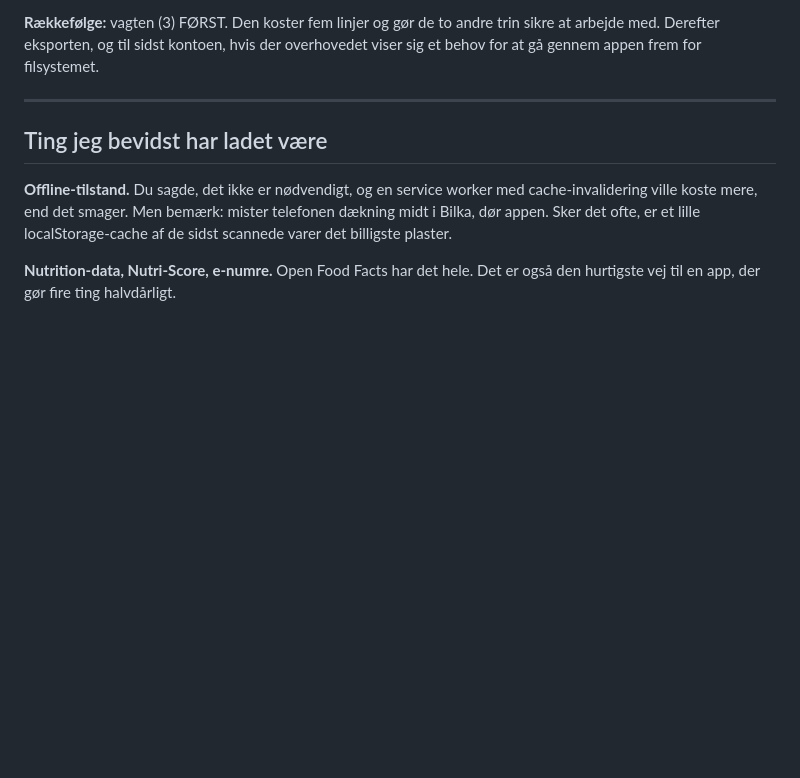
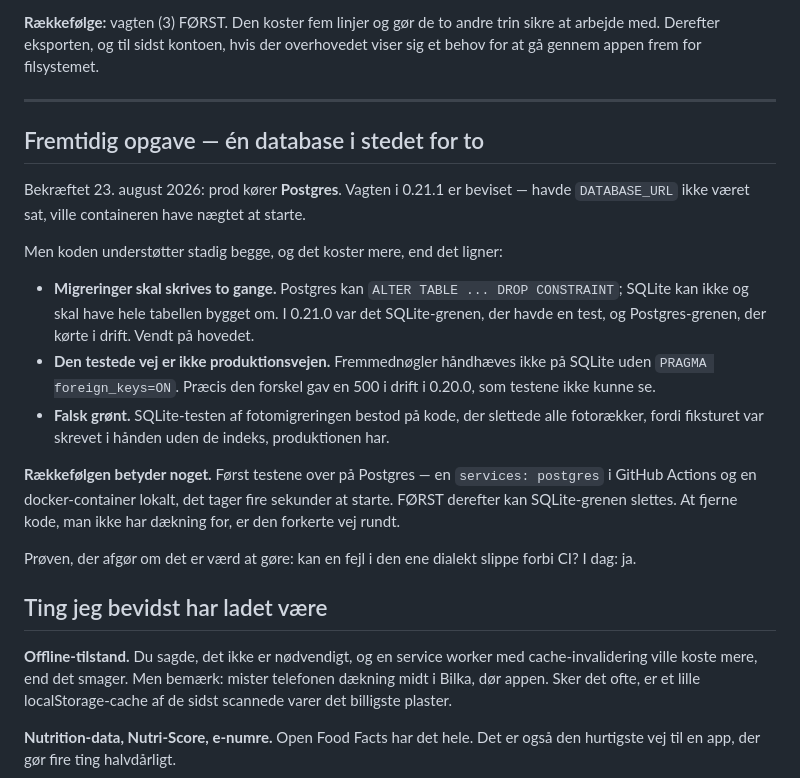
Before and after one commit to ninkaninus/food-allergy-app, a Markdown page: ROADMAP.md, the part around the change. GitHub-like rendering; blank space fills up the shorter version.

Commit message:
Konvergering til én database på listen — prod er bekræftet Postgres
0.21.1's vagt fyrede ikke i drift, hvilket beviser at DATABASE_URL er
sat. Koden understøtter stadig begge dialekter, og prisen er, at
migreringer skal skrives to gange — hvor den TESTEDE gren ikke er den,
der kører hos familien. Rækkefølgen står på listen: testene over på
Postgres først, SQLite-grenen slettet bagefter.

Co-Authored-By: Claude Opus 5 (1M context) <noreply@anthropic.com>
Claude-Session: https://claude.ai/code/session_01FJyJv9M5zsnkQKXPjKZGFQ

```diff
--- a/ROADMAP.md
+++ b/ROADMAP.md
@@ -188,6 +188,33 @@ appen frem for filsystemet.
 
 ---
 
+## Fremtidig opgave — én database i stedet for to
+
+Bekræftet 23. august 2026: prod kører **Postgres**. Vagten i 0.21.1 er
+beviset — havde `DATABASE_URL` ikke været sat, ville containeren have
+nægtet at starte.
+
+Men koden understøtter stadig begge, og det koster mere, end det ligner:
+
+- **Migreringer skal skrives to gange.** Postgres kan
+  `ALTER TABLE ... DROP CONSTRAINT`; SQLite kan ikke og skal have hele
+  tabellen bygget om. I 0.21.0 var det SQLite-grenen, der havde en test,
+  og Postgres-grenen, der kørte i drift. Vendt på hovedet.
+- **Den testede vej er ikke produktionsvejen.** Fremmednøgler håndhæves
+  ikke på SQLite uden `PRAGMA foreign_keys=ON`. Præcis den forskel gav en
+  500 i drift i 0.20.0, som testene ikke kunne se.
+- **Falsk grønt.** SQLite-testen af fotomigreringen bestod på kode, der
+  slettede alle fotorækker, fordi fiksturet var skrevet i hånden uden de
+  indeks, produktionen har.
+
+**Rækkefølgen betyder noget.** Først testene over på Postgres — en
+`services: postgres` i GitHub Actions og en docker-container lokalt, det
+tager fire sekunder at starte. FØRST derefter kan SQLite-grenen slettes.
+At fjerne kode, man ikke har dækning for, er den forkerte vej rundt.
+
+Prøven, der afgør om det er værd at gøre: kan en fejl i den ene dialekt
+slippe forbi CI? I dag: ja.
+
 ## Ting jeg bevidst har ladet være
 
 **Offline-tilstand.** Du sagde, det ikke er nødvendigt, og en service worker
```
